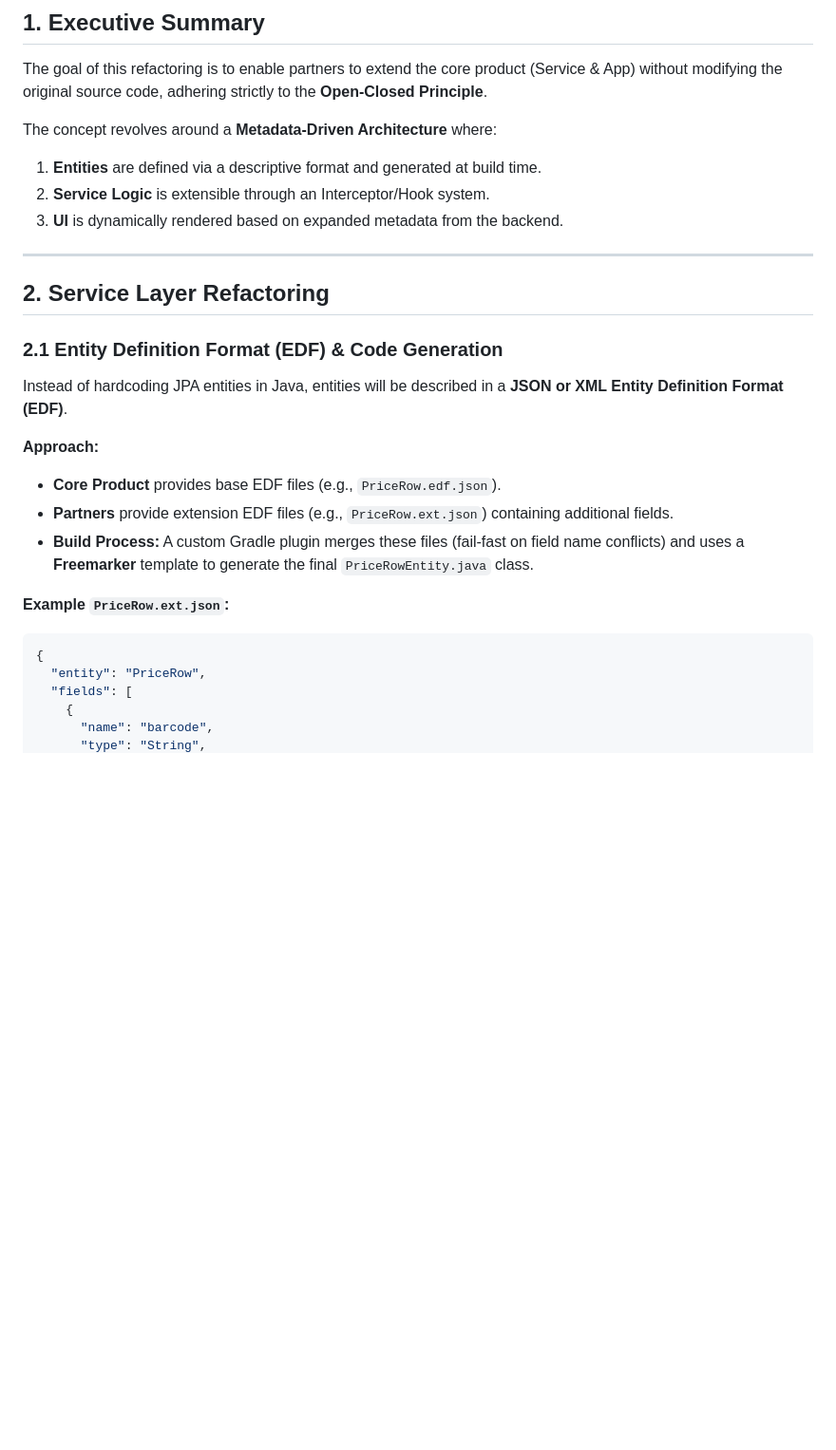
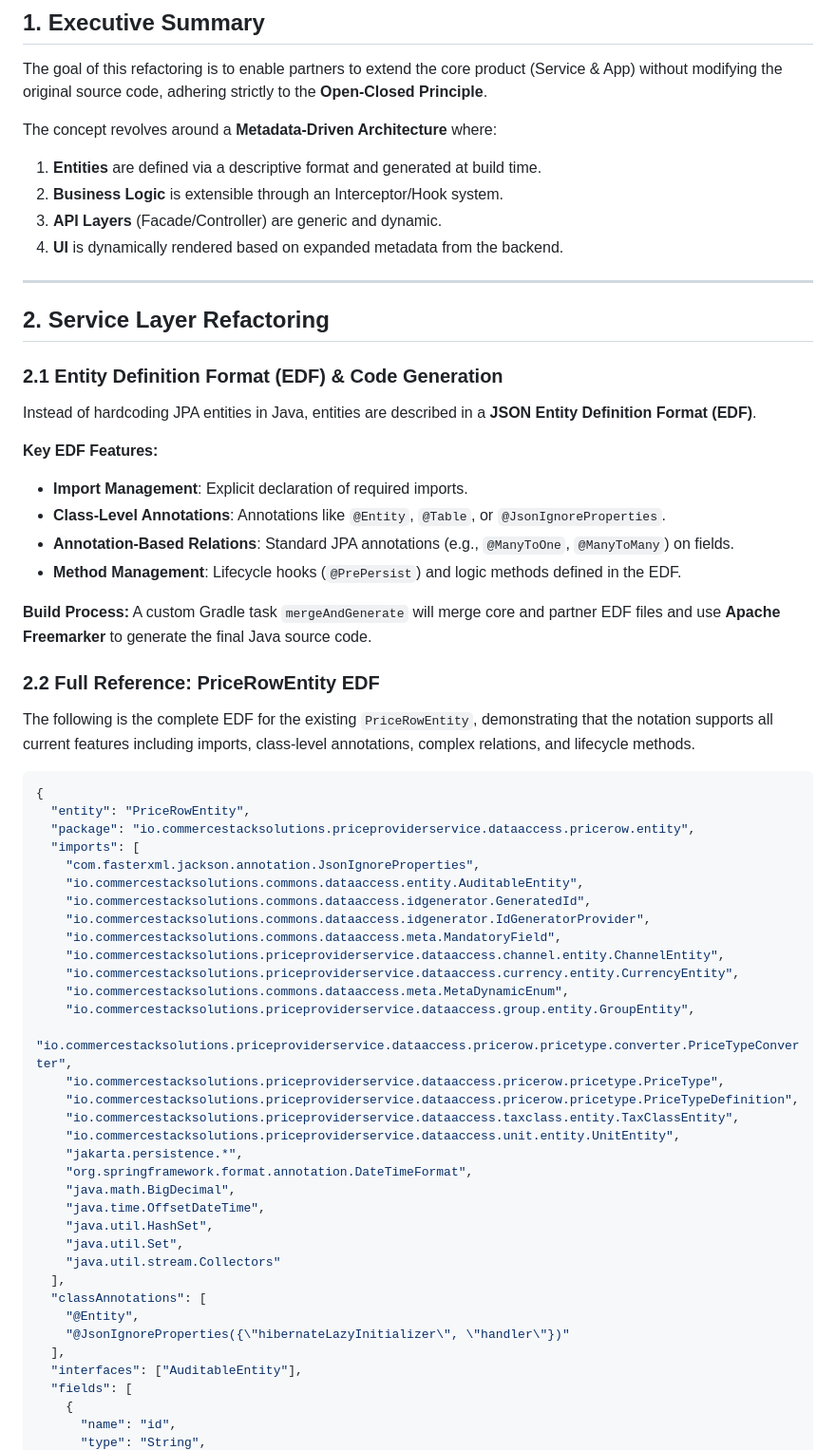
Before and after one commit to commerce-stack-solutions/priceprovider, a Markdown page: extension-concept.md, the part around one of its changes. Shown at 95% size. GitHub-like rendering; blank space fills up the shorter version.

````diff
--- a/extension-concept.md
+++ b/extension-concept.md
@@ -5,26 +5,62 @@ The goal of this refactoring is to enable partners to extend the core product (S
 
 The concept revolves around a **Metadata-Driven Architecture** where:
 1. **Entities** are defined via a descriptive format and generated at build time.
-2. **Service Logic** is extensible through an Interceptor/Hook system.
-3. **UI** is dynamically rendered based on expanded metadata from the backend.
+2. **Business Logic** is extensible through an Interceptor/Hook system.
+3. **API Layers** (Facade/Controller) are generic and dynamic.
+4. **UI** is dynamically rendered based on expanded metadata from the backend.
 
 ---
 
 ## 2. Service Layer Refactoring
 
 ### 2.1 Entity Definition Format (EDF) & Code Generation
-Instead of hardcoding JPA entities in Java, entities will be described in a **JSON or XML Entity Definition Format (EDF)**.
+Instead of hardcoding JPA entities in Java, entities are described in a **JSON Entity Definition Format (EDF)**.
 
-**Approach:**
-- **Core Product** provides base EDF files (e.g., `PriceRow.edf.json`).
-- **Partners** provide extension EDF files (e.g., `PriceRow.ext.json`) containing additional fields.
-- **Build Process:** A custom Gradle plugin merges these files (fail-fast on field name conflicts) and uses a **Freemarker** template to generate the final `PriceRowEntity.java` class.
+**Key EDF Features:**
+- **Import Management**: Explicit declaration of required imports.
+- **Class-Level Annotations**: Annotations like `@Entity`, `@Table`, or `@JsonIgnoreProperties`.
+- **Annotation-Based Relations**: Standard JPA annotations (e.g., `@ManyToOne`, `@ManyToMany`) on fields.
+- **Method Management**: Lifecycle hooks (`@PrePersist`) and logic methods defined in the EDF.
 
-**Example `PriceRow.ext.json`:**
+**Build Process:**
+A custom Gradle task `mergeAndGenerate` will merge core and partner EDF files and use **Apache Freemarker** to generate the final Java source code.
+
+### 2.2 Full Reference: PriceRowEntity EDF
+The following is the complete EDF for the existing `PriceRowEntity`, demonstrating that the notation supports all current features including imports, class-level annotations, complex relations, and lifecycle methods.
+
 ```json
 {
-  "entity": "PriceRow",
+  "entity": "PriceRowEntity",
+  "package": "io.commercestacksolutions.priceproviderservice.dataaccess.pricerow.entity",
+  "imports": [
+    "com.fasterxml.jackson.annotation.JsonIgnoreProperties",
+    "io.commercestacksolutions.commons.dataaccess.entity.AuditableEntity",
+    "io.commercestacksolutions.commons.dataaccess.idgenerator.GeneratedId",
+    "io.commercestacksolutions.commons.dataaccess.idgenerator.IdGeneratorProvider",
+    "io.commercestacksolutions.commons.dataaccess.meta.MandatoryField",
+    "io.commercestacksolutions.priceproviderservice.dataaccess.channel.entity.ChannelEntity",
+    "io.commercestacksolutions.priceproviderservice.dataaccess.currency.entity.CurrencyEntity",
+    "io.commercestacksolutions.commons.dataaccess.meta.MetaDynamicEnum",
+    "io.commercestacksolutions.priceproviderservice.dataaccess.group.entity.GroupEntity",
+    "io.commercestacksolutions.priceproviderservice.dataaccess.pricerow.pricetype.converter.PriceTypeConverter",
+    "io.commercestacksolutions.priceproviderservice.dataaccess.pricerow.pricetype.PriceType",
+    "io.commercestacksolutions.priceproviderservice.dataaccess.pricerow.pricetype.PriceTypeDefinition",
+    "io.commercestacksolutions.priceproviderservice.dataaccess.taxclass.entity.TaxClassEntity",
+    "io.commercestacksolutions.priceproviderservice.dataaccess.unit.entity.UnitEntity",
+    "jakarta.persistence.*",
+    "org.springframework.format.annotation.DateTimeFormat",
+    "java.math.BigDecimal",
+    "java.time.OffsetDateTime",
+    "java.util.HashSet",
+    "java.util.Set",
+    "java.util.stream.Collectors"
+  ],
+  "classAnnotations": [
+    "@Entity",
+    "@JsonIgnoreProperties({\"hibernateLazyInitializer\", \"handler\"})"
+  ],
+  "interfaces": ["AuditableEntity"],
   "fields": [
     {
-      "name": "barcode",
+      "name": "id",
       "type": "String",
````
Also changed, not shown: other parts of extension-concept.md (+210 -174 lines).
